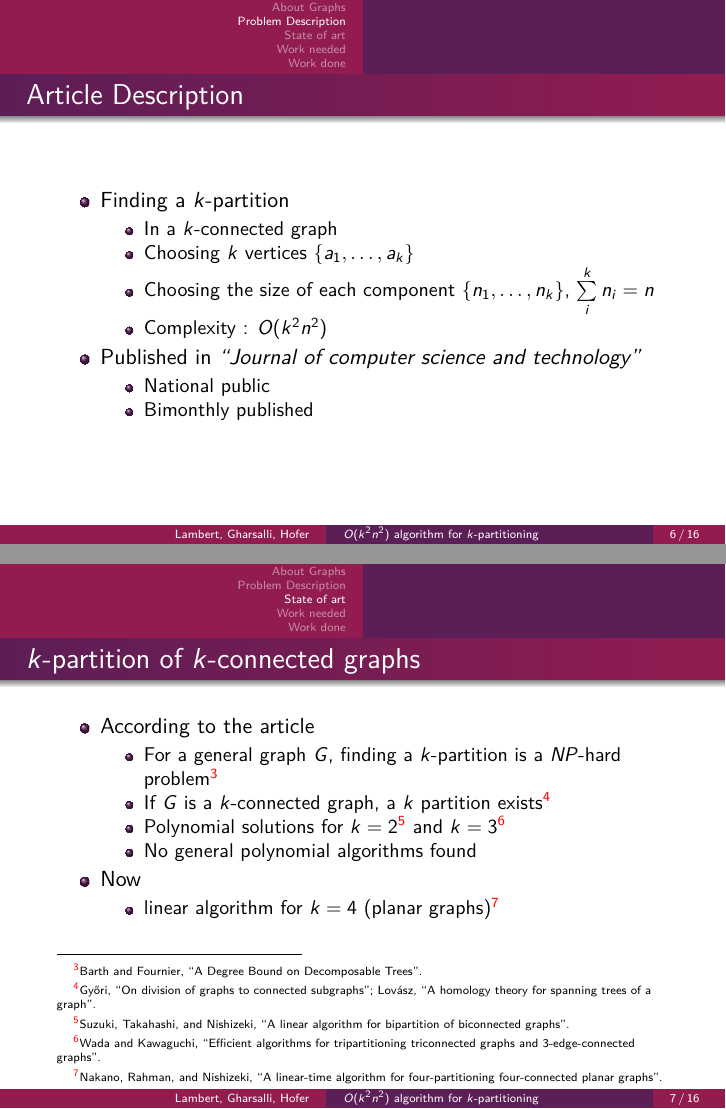
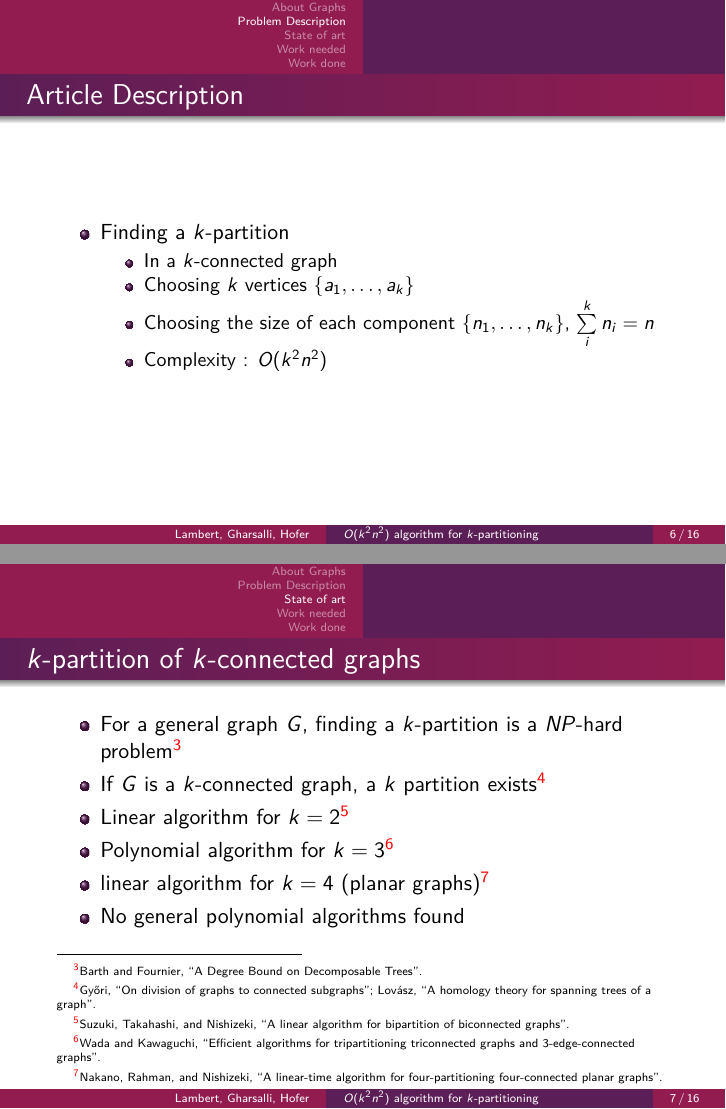
Before and after one commit to medrimonia/per2013, LaTeX slides (papers/presentation.tex, which reads papers/presentation/ProblemDescription.tex, papers/presentation/StateOfArt.tex): pages 6 and 7 of 25, joined at a grey line. Compiled offline with pdfLaTeX.

Commit message:
Presentation fixes

```diff
--- a/papers/presentation/ProblemDescription.tex
+++ b/papers/presentation/ProblemDescription.tex
@@ -45,10 +46,9 @@
       $\sum\limits_{i}^k{n_i} = n$
     \item Complexity : $O(k^2 n^2)$
     \end{itemize}
-  \item Published in {\em ``Journal of computer science and technology''}
-    \begin{itemize}
-    \item National public
-    \item Bimonthly published
-    \end{itemize}
+%    \begin{itemize}
+%    \item National audience
+%    \item Bimonthly published
+%    \end{itemize}
   \end{itemize}
 \end{frame}
--- a/papers/presentation/StateOfArt.tex
+++ b/papers/presentation/StateOfArt.tex
@@ -21,17 +21,12 @@
 \begin{frame}
   \frametitle{$k$-partition of $k$-connected graphs}
   \begin{itemize}
-  \item According to the article
-    \begin{itemize}
-    \item For a general graph $G$, finding a $k$-partition is a $NP$-hard
-      problem~\footcite{BF06}%Proved for a specific category of graphs
-    \item If $G$ is a $k$-connected graph, a $k$ partition exists~\footcite{GE78,LL77}
-    \item Polynomial solutions for $k = 2$\footcite{Suzuki1990227} and $k = 3$\footcite{Wada1994}
-    \item No general polynomial algorithms found
-    \end{itemize}
-  \item Now
-    \begin{itemize}
-    \item linear algorithm for $k = 4$ (planar graphs)~\footcite{Nakano1997315}
-    \end{itemize}
+  \item For a general graph $G$, finding a $k$-partition is a $NP$-hard
+    problem~\footcite{BF06}%Proved for a specific category of graphs
+  \item If $G$ is a $k$-connected graph, a $k$ partition exists~\footcite{GE78,LL77}
+  \item Linear algorithm for $k = 2$\footcite{Suzuki1990227}
+  \item Polynomial algorithm for $k = 3$\footcite{Wada1994}
+  \item linear algorithm for $k = 4$ (planar graphs)~\footcite{Nakano1997315}
+  \item No general polynomial algorithms found
   \end{itemize}
 \end{frame}
```
Also changed, not shown: papers/presentation/WorkNeeded.tex (+2 -1 lines), papers/presentation/ProblemDescription.tex (1 more changed lines).
